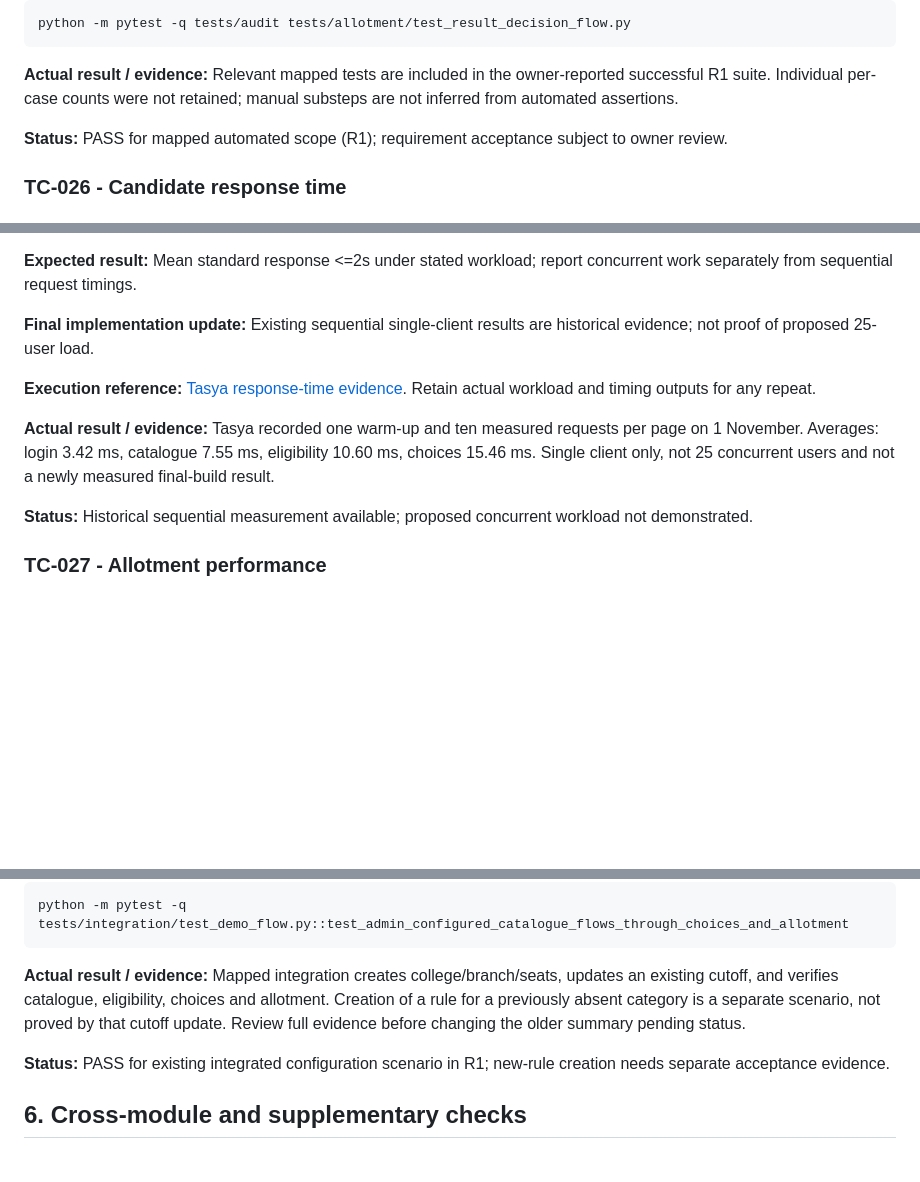
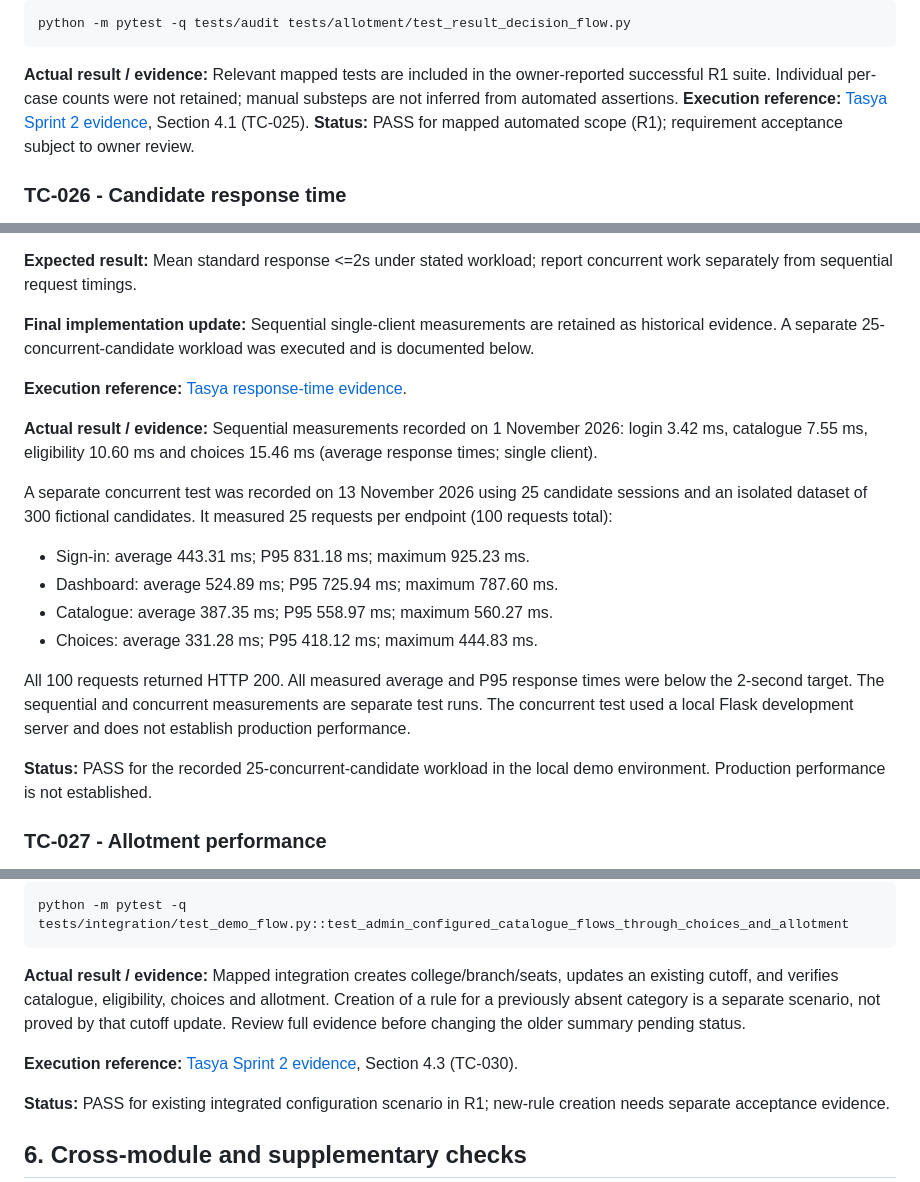
Before and after one commit to Gagan-1718/SE-Team5-Admission-Automation, a Markdown page: docs/testing/TEST_PLAN_UPDATED.md, 3 parts joined by grey strips. Rendered like a GitHub page; blank space fills up the shorter version.

Commit message:
docs: update TC-025 TC-026 and TC-030 evidence

````diff
--- a/docs/testing/TEST_PLAN_UPDATED.md
+++ b/docs/testing/TEST_PLAN_UPDATED.md
@@ -756,7 +756,7 @@ python -m pytest -q tests/audit tests/allotment/test_result_decision_flow.py
 ```
 
 **Actual result / evidence:** Relevant mapped tests are included in the owner-reported successful R1 suite. Individual per-case counts were not retained; manual substeps are not inferred from automated assertions.
-
+**Execution reference:** [Tasya Sprint 2 evidence](../evidence/tasya.md), Section 4.1 (TC-025).
 **Status:** PASS for mapped automated scope (R1); requirement acceptance subject to owner review.
 
 ### TC-026 - Candidate response time
@@ -774,13 +774,22 @@ python -m pytest -q tests/audit tests/allotment/test_result_decision_flow.py
 
 **Expected result:** Mean standard response <=2s under stated workload; report concurrent work separately from sequential request timings.
 
-**Final implementation update:** Existing sequential single-client results are historical evidence; not proof of proposed 25-user load.
+**Final implementation update:** Sequential single-client measurements are retained as historical evidence. A separate 25-concurrent-candidate workload was executed and is documented below.
 
-**Execution reference:** [Tasya response-time evidence](../evidence/tasya-response-time.md). Retain actual workload and timing outputs for any repeat.
+**Execution reference:** [Tasya response-time evidence](../evidence/tasya-response-time.md).
 
-**Actual result / evidence:** Tasya recorded one warm-up and ten measured requests per page on 1 November. Averages: login 3.42 ms, catalogue 7.55 ms, eligibility 10.60 ms, choices 15.46 ms. Single client only, not 25 concurrent users and not a newly measured final-build result.
+**Actual result / evidence:** Sequential measurements recorded on 1 November 2026: login 3.42 ms, catalogue 7.55 ms, eligibility 10.60 ms and choices 15.46 ms (average response times; single client).
 
-**Status:** Historical sequential measurement available; proposed concurrent workload not demonstrated.
+A separate concurrent test was recorded on 13 November 2026 using 25 candidate sessions and an isolated dataset of 300 fictional candidates. It measured 25 requests per endpoint (100 requests total):
+
+- Sign-in: average 443.31 ms; P95 831.18 ms; maximum 925.23 ms.
+- Dashboard: average 524.89 ms; P95 725.94 ms; maximum 787.60 ms.
+- Catalogue: average 387.35 ms; P95 558.97 ms; maximum 560.27 ms.
+- Choices: average 331.28 ms; P95 418.12 ms; maximum 444.83 ms.
+
+All 100 requests returned HTTP 200. All measured average and P95 response times were below the 2-second target. The sequential and concurrent measurements are separate test runs. The concurrent test used a local Flask development server and does not establish production performance.
+
+**Status:** PASS for the recorded 25-concurrent-candidate workload in the local demo environment. Production performance is not established.
 
 ### TC-027 - Allotment performance
 
@@ -886,6 +895,8 @@ python -m pytest -q tests/integration/test_demo_flow.py::test_admin_configured_c
 
 **Actual result / evidence:** Mapped integration creates college/branch/seats, updates an existing cutoff, and verifies catalogue, eligibility, choices and allotment. Creation of a rule for a previously absent category is a separate scenario, not proved by that cutoff update. Review full evidence before changing the older summary pending status.
 
+**Execution reference:** [Tasya Sprint 2 evidence](../evidence/tasya.md), Section 4.3 (TC-030).
+
 **Status:** PASS for existing integrated configuration scenario in R1; new-rule creation needs separate acceptance evidence.
 
 ## 6. Cross-module and supplementary checks
````
